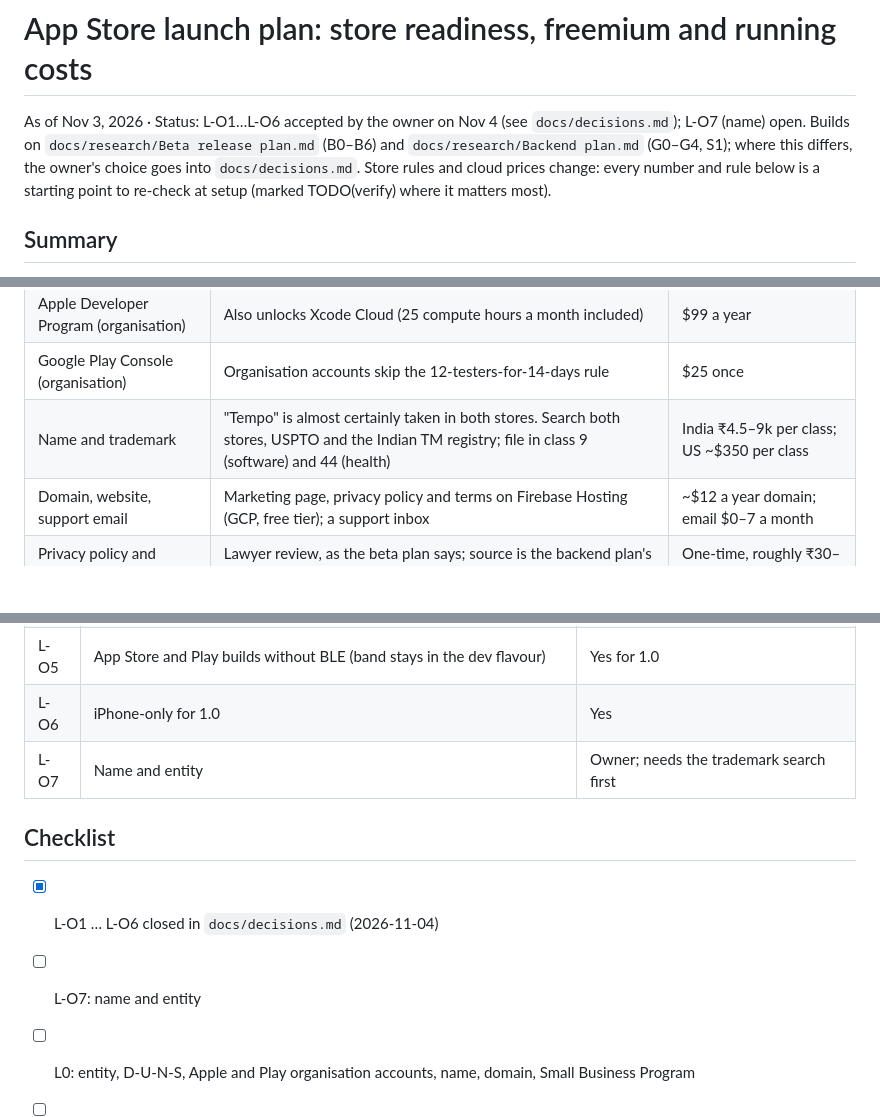
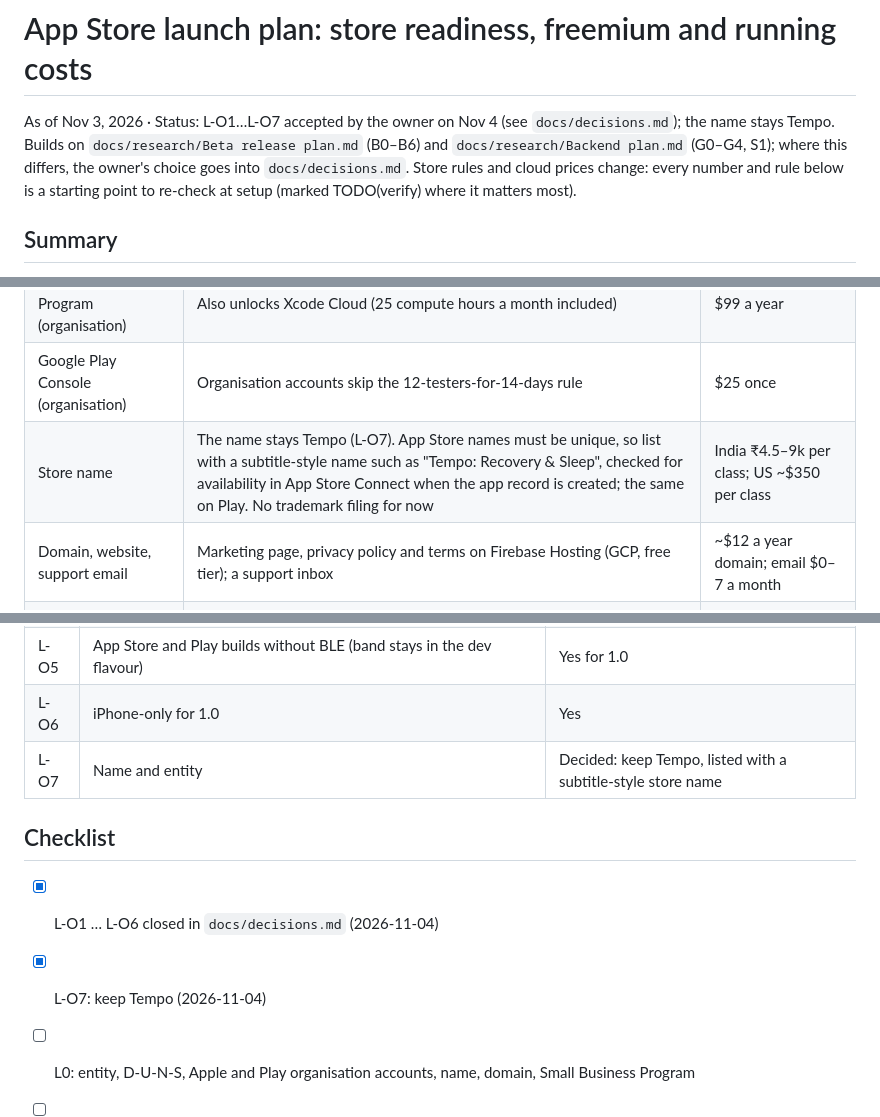
Before and after one commit to mkashyap69/tempo, a Markdown page: docs/research/App Store launch plan.md, 3 parts joined by grey strips. Rendered like a GitHub page; blank space fills up the shorter version.

Commit message:
Keep the Tempo name for the store release (L-O7)
Co-Authored-By: Claude Opus 5.5 <noreply@anthropic.com>
Claude-Session: https://claude.ai/code/session_01X6AFXEi2UkYEXmnJpKdJwt

```diff
--- a/docs/research/App Store launch plan.md
+++ b/docs/research/App Store launch plan.md
@@ -1,6 +1,6 @@
 # App Store launch plan: store readiness, freemium and running costs
 
-As of Nov 3, 2026 · Status: L-O1…L-O6 accepted by the owner on Nov 4 (see `docs/decisions.md`); L-O7 (name) open. Builds on `docs/research/Beta release plan.md` (B0–B6) and `docs/research/Backend plan.md` (G0–G4, S1); where this differs, the owner's choice goes into `docs/decisions.md`. Store rules and cloud prices change: every number and rule below is a starting point to re-check at setup (marked TODO(verify) where it matters most).
+As of Nov 3, 2026 · Status: L-O1…L-O7 accepted by the owner on Nov 4 (see `docs/decisions.md`); the name stays Tempo. Builds on `docs/research/Beta release plan.md` (B0–B6) and `docs/research/Backend plan.md` (G0–G4, S1); where this differs, the owner's choice goes into `docs/decisions.md`. Store rules and cloud prices change: every number and rule below is a starting point to re-check at setup (marked TODO(verify) where it matters most).
 
 ## Summary
 
@@ -18,7 +18,7 @@ As of Nov 3, 2026 · Status: L-O1…L-O6 accepted by the owner on Nov 4 (see `do
 | Legal entity | Needed for an organisation developer account (B-O6). In India an LLP or Pvt Ltd; a D-U-N-S number (free) for both stores | ₹10–25k setup, then yearly compliance |
 | Apple Developer Program (organisation) | Also unlocks Xcode Cloud (25 compute hours a month included) | $99 a year |
 | Google Play Console (organisation) | Organisation accounts skip the 12-testers-for-14-days rule | $25 once |
-| Name and trademark | "Tempo" is almost certainly taken in both stores. Search both stores, USPTO and the Indian TM registry; file in class 9 (software) and 44 (health) | India ₹4.5–9k per class; US ~$350 per class |
+| Store name | The name stays Tempo (L-O7). App Store names must be unique, so list with a subtitle-style name such as "Tempo: Recovery & Sleep", checked for availability in App Store Connect when the app record is created; the same on Play. No trademark filing for now | India ₹4.5–9k per class; US ~$350 per class |
 | Domain, website, support email | Marketing page, privacy policy and terms on Firebase Hosting (GCP, free tier); a support inbox | ~$12 a year domain; email $0–7 a month |
 | Privacy policy and terms | Lawyer review, as the beta plan says; source is the backend plan's data inventory | One-time, roughly ₹30–80k / $500–2,000 |
 | Store Small Business Program | Apple: 15 % instead of 30 % under $1M a year (enrol, it isn't automatic). Google: 15 % on the first $1M a year, and 15 % on all subscriptions | $0 |
@@ -206,12 +206,12 @@ L-O1…L-O6 accepted 2026-11-04, along with B-O3, B-O7, B-O9 and G-O1…G-O6 (re
 | L-O4 | India prices ₹249 / ₹1,499 / ₹3,999 | Yes, tune from beta |
 | L-O5 | App Store and Play builds without BLE (band stays in the dev flavour) | Yes for 1.0 |
 | L-O6 | iPhone-only for 1.0 | Yes |
-| L-O7 | Name and entity | Owner; needs the trademark search first |
+| L-O7 | Name and entity | Decided: keep Tempo, listed with a subtitle-style store name |
 
 ## Checklist
 
 - [x] L-O1 … L-O6 closed in `docs/decisions.md` (2026-11-04)
-- [ ] L-O7: name and entity
+- [x] L-O7: keep Tempo (2026-11-04)
 - [ ] L0: entity, D-U-N-S, Apple and Play organisation accounts, name, domain, Small Business Program
 - [ ] L1: app id, flavours, signing, privacy manifest, export compliance, iPhone-only, store flavour without BLE, Android permissions, target SDK
 - [ ] Beta plan B2–B6 and Backend plan G0–G4, S1 with the changes above
```
Also changed, not shown: other parts of docs/research/App Store launch plan.md (+2 -2 lines), docs/decisions.md (+1 -1 lines).
